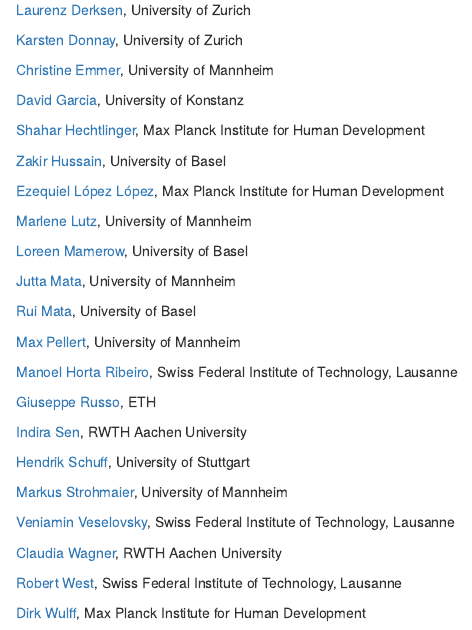
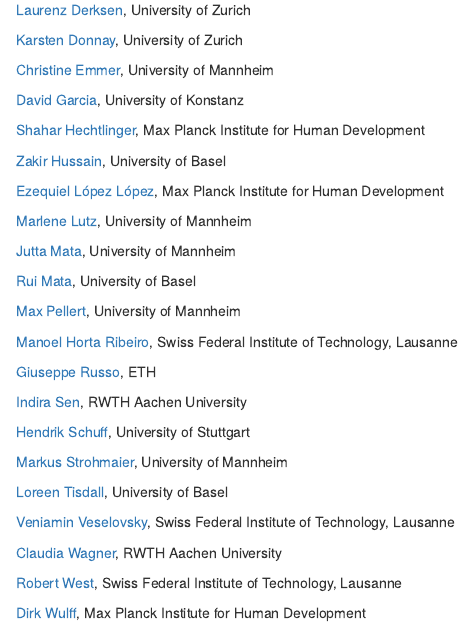
Before and after one commit to cdsbasel/LLM4behavior, an R Markdown document (people.Rmd): the page in a window 1100 px wide, from 260 px down. Rendered offline with R 4.5, knitr and Pandoc, with nearby package versions; drawn as R Markdown's standard HTML page in place of the format the file asks for.

Commit message:
update people

```diff
--- a/people.Rmd
+++ b/people.Rmd
@@ -31,8 +31,6 @@
 
 [Marlene Lutz](https://www.bwl.uni-mannheim.de/en/information-systems/chairs/prof-dr-strohmaier/team/academic-staff/marlene-lutz/), University of Mannheim
 
-[Loreen Mamerow](https://loreentisdall.github.io), University of Basel
-
 [Jutta Mata](https://www.sowi.uni-mannheim.de/mata/), University of Mannheim
 
 [Rui Mata](https://psychologie.unibas.ch/de/fakultaet/abteilungen/cognitive-and-decision-sciences-305/), University of Basel
@@ -49,6 +47,8 @@
 
 [Markus Strohmaier](http://markusstrohmaier.info), University of Mannheim
 
+[Loreen Tisdall](https://loreentisdall.github.io), University of Basel
+
 [Veniamin Veselovsky](https://scholar.google.com/citations?user=2jgceW0AAAAJ&hl=en), Swiss Federal Institute of Technology, Lausanne
 
 [Claudia Wagner](http://claudiawagner.info), RWTH Aachen University
```
Also changed, not shown: 1 other file.
